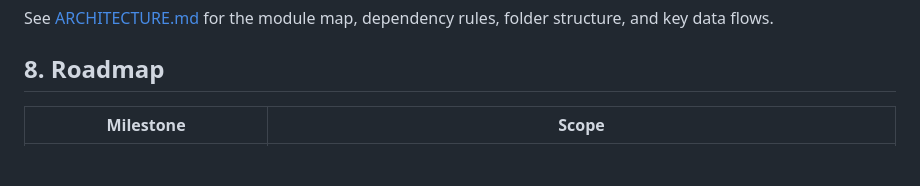
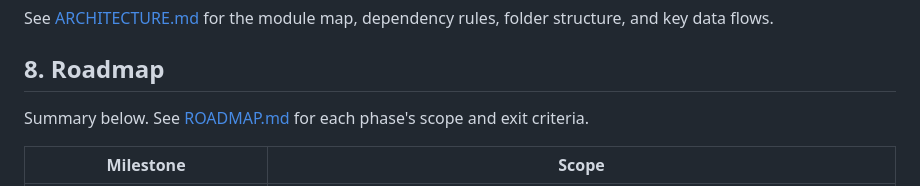
Before and after one commit to yahyafati/mnemo, a Markdown page: docs/PROJECT_OVERVIEW.md, the part around the change. Rendered like a GitHub page; blank space fills up the shorter version.

Commit message:
Add roadmap documentation outlining project phases and exit criteria

```diff
--- a/docs/PROJECT_OVERVIEW.md
+++ b/docs/PROJECT_OVERVIEW.md
@@ -174,6 +174,8 @@ See [ARCHITECTURE.md](ARCHITECTURE.md) for the module map, dependency rules, fol
 
 ## 8. Roadmap
 
+Summary below. See [ROADMAP.md](ROADMAP.md) for each phase's scope and exit criteria.
+
 | Milestone | Scope |
 |---|---|
 | **M0 — Foundation** | Architecture, DI, Room schema, design system, bottom navigation, theme matching the mockups |
```
Also changed, not shown: docs/ROADMAP.md (added, +276 -0 lines).
